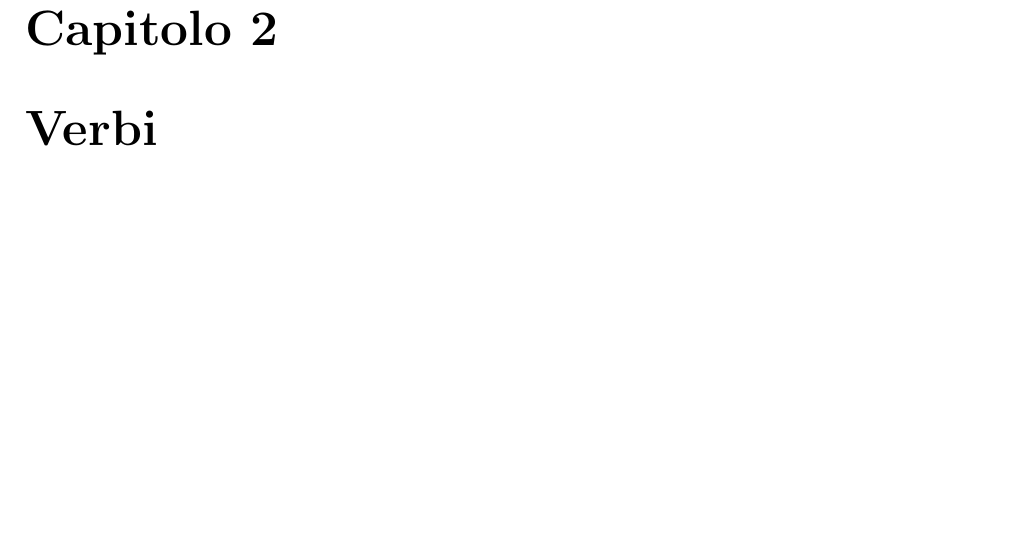
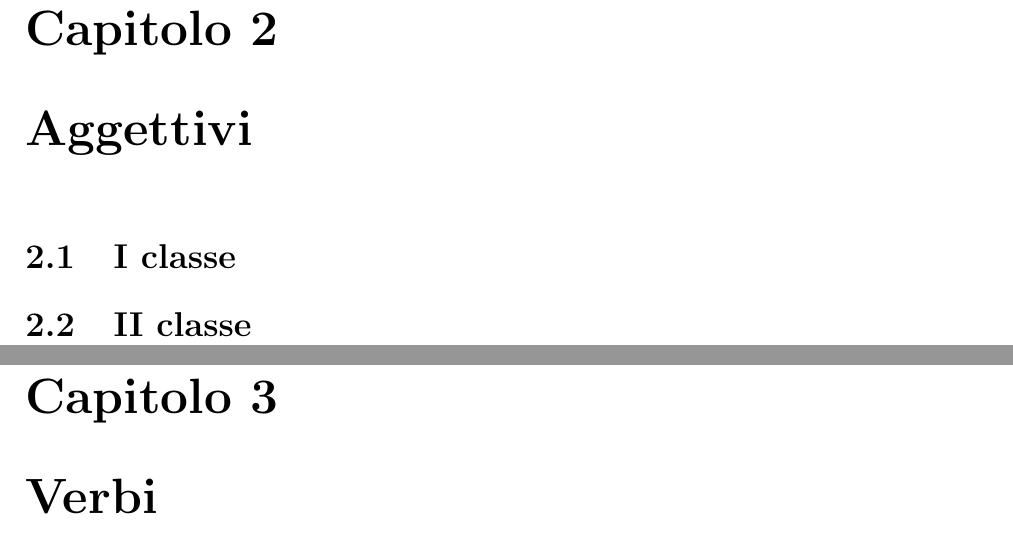
Before and after one commit to antogilbert/vademecum, a LaTeX document (latino.tex, which reads aggettivi/aggettivi.tex, aggettivi/prima_classe.tex, aggettivi/seconda_classe.tex): part of page 11 of 13 before the commit and two parts of pages 11 and 12 of 14 after it, the two joined at a grey line, cut so that both start at the same text, the shorter picture padded with empty space. Compiled offline with pdfLaTeX.

Commit message:
aggettivi

```diff
--- /dev/null
+++ b/aggettivi/aggettivi.tex
@@ -0,0 +1,4 @@
+\chapter{Aggettivi}
+
+\input{aggettivi/prima_classe}
+\input{aggettivi/seconda_classe}
--- /dev/null
+++ b/aggettivi/prima_classe.tex
@@ -0,0 +1 @@
+\section{I classe}
--- /dev/null
+++ b/aggettivi/seconda_classe.tex
@@ -0,0 +1 @@
+\section{II classe}
```
Also changed, not shown: latino.tex (+1 -0 lines).
